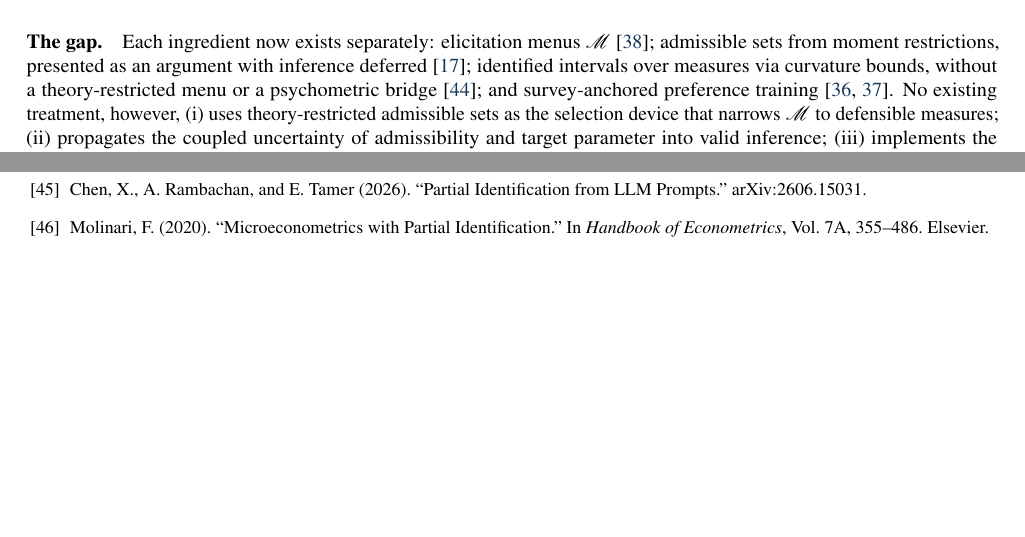
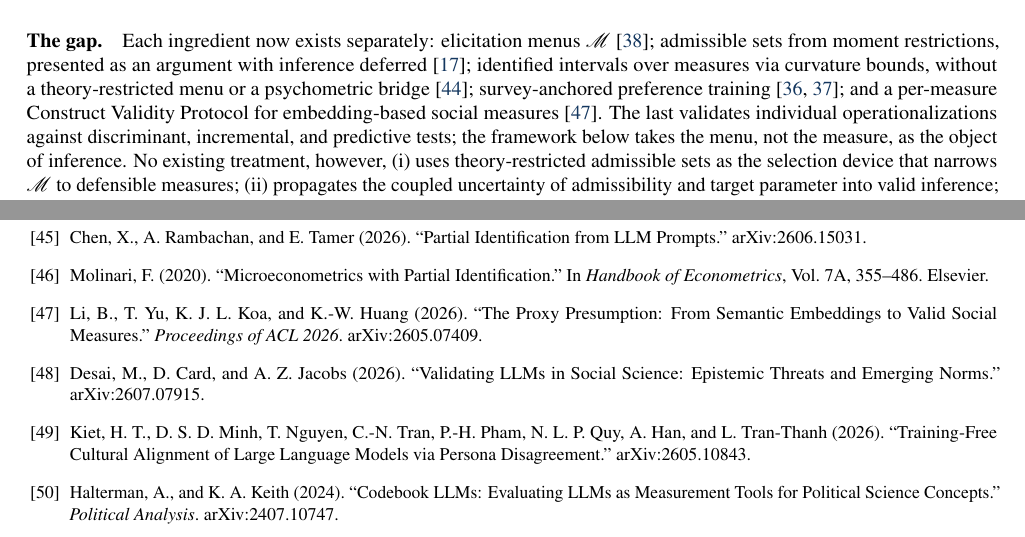
Before and after one commit to EconLLM-Lab/SCA2_PofW, a LaTeX document (misc/position_paper/position_paper_v4.tex): two parts of pages 5 and 11 of 11, joined at a grey line, cut so that both start at the same text, the shorter picture padded with empty space. Compiled offline with pdfLaTeX.

Commit message:
docs(paper): v4.1 lit-review additions (proxy presumption, validation audit, codebook LLMs, DISCA)

```diff
--- a/misc/position_paper/position_paper_v4.tex
+++ b/misc/position_paper/position_paper_v4.tex
@@ -158,7 +158,7 @@ The apparatus for that audit exists, but outside economics. Cronbach and Meehl~\
 That device is arriving from econometrics. Dell and Rambachan's 2026 NBER Methods Lecture formalizes the nomological network as a partial-identification problem: a menu of candidate measures, moment-inequality restrictions derived from theory, an admissible set, and a resulting construct-identified interval, with inference explicitly deferred~\cite{dellrambachan2026}; Ludwig develops the companion econometric framework for \LLM{} measurement~\cite{ludwig2026}. Ogut and Yin~\cite{ogutyin2026} derive loading-invariant intervals for a latent regressor from curvature bounds with multiple nonlinear measurements, and Chen, Rambachan, and Tamer~\cite{chenrambachantamer2026} derive partial-identification bounds for latent prevalence from panels of LLM reports, disciplining the mixture with externally calibrated scores in the spirit of the misclassification literature. These build on the classical partial-identification toolkit~\cite{manski2003} and the theory of measurement systems~\cite{schennach2021}, and Molinari~\cite{molinari2020} has raised directly the question of what econometrics should import from psychometrics.
 
 \paragraph{The gap.}
-Each ingredient now exists separately: elicitation menus \M{}~\cite{licht2025}; admissible sets from moment restrictions, presented as an argument with inference deferred~\cite{dellrambachan2026}; identified intervals over measures via curvature bounds, without a theory-restricted menu or a psychometric bridge~\cite{ogutyin2026}; and survey-anchored preference training~\cite{plural2026,palms2026}. No existing treatment, however, (i) uses theory-restricted admissible sets as the selection device that narrows \M{} to defensible measures; (ii) propagates the coupled uncertainty of admissibility and target parameter into valid inference; (iii) implements the entire protocol in an auditable open tool; or (iv) applies it to AI-generated cultural measurement. This paper supplies that treatment: \cvp{} operationalizes construct validity as partial identification over \M{}, and the moment-anchored estimator proposed here is not response-surface fine-tuning---it is a discrete-choice policy identified from population-level moments, which is exactly the object a validity framework can screen. The screening question, not the raw policy, is the point of the paper.
+Each ingredient now exists separately: elicitation menus \M{}~\cite{licht2025}; admissible sets from moment restrictions, presented as an argument with inference deferred~\cite{dellrambachan2026}; identified intervals over measures via curvature bounds, without a theory-restricted menu or a psychometric bridge~\cite{ogutyin2026}; survey-anchored preference training~\cite{plural2026,palms2026}; and a per-measure Construct Validity Protocol for embedding-based social measures~\cite{proxy2026}. The last validates individual operationalizations against discriminant, incremental, and predictive tests; the framework below takes the menu, not the measure, as the object of inference. No existing treatment, however, (i) uses theory-restricted admissible sets as the selection device that narrows \M{} to defensible measures; (ii) propagates the coupled uncertainty of admissibility and target parameter into valid inference; (iii) implements the entire protocol in an auditable open tool; or (iv) applies it to AI-generated cultural measurement. This paper supplies that treatment: \cvp{} operationalizes construct validity as partial identification over \M{}, and the moment-anchored estimator proposed here is not response-surface fine-tuning---it is a discrete-choice policy identified from population-level moments, which is exactly the object a validity framework can screen. The screening question, not the raw policy, is the point of the paper.
 
 \section{A general framework for validated AI measurement}
 \subsection{Projection functions, not one privileged method}
@@ -372,5 +372,9 @@ The validation engine receives a unit-by-measure score table, a researcher-autho
 \bibitem{ogutyin2026} Ogut, B., and M. Yin (2026). ``Partial Identification with Multiple Nonlinear Measurements of a Latent Regressor.'' arXiv:2607.12219.
 \bibitem{chenrambachantamer2026} Chen, X., A. Rambachan, and E. Tamer (2026). ``Partial Identification from LLM Prompts.'' arXiv:2606.15031.
 \bibitem{molinari2020} Molinari, F. (2020). ``Microeconometrics with Partial Identification.'' In \textit{Handbook of Econometrics}, Vol. 7A, 355--486. Elsevier.
+\bibitem{proxy2026} Li, B., T. Yu, K. J. L. Koa, and K.-W. Huang (2026). ``The Proxy Presumption: From Semantic Embeddings to Valid Social Measures.'' \textit{Proceedings of ACL 2026}. arXiv:2605.07409.
+\bibitem{desai2026} Desai, M., D. Card, and A. Z. Jacobs (2026). ``Validating LLMs in Social Science: Epistemic Threats and Emerging Norms.'' arXiv:2607.07915.
+\bibitem{disca2026} Kiet, H. T., D. S. D. Minh, T. Nguyen, C.-N. Tran, P.-H. Pham, N. L. P. Quy, A. Han, and L. Tran-Thanh (2026). ``Training-Free Cultural Alignment of Large Language Models via Persona Disagreement.'' arXiv:2605.10843.
+\bibitem{halterman2024} Halterman, A., and K. A. Keith (2024). ``Codebook LLMs: Evaluating LLMs as Measurement Tools for Political Science Concepts.'' \textit{Political Analysis}. arXiv:2407.10747.
 \end{thebibliography}
 \end{document}
```
Also changed, not shown: misc/position_paper/position_paper_v4.pdf, misc/position_paper/position_paper_v4.tex (6 more changed lines).
